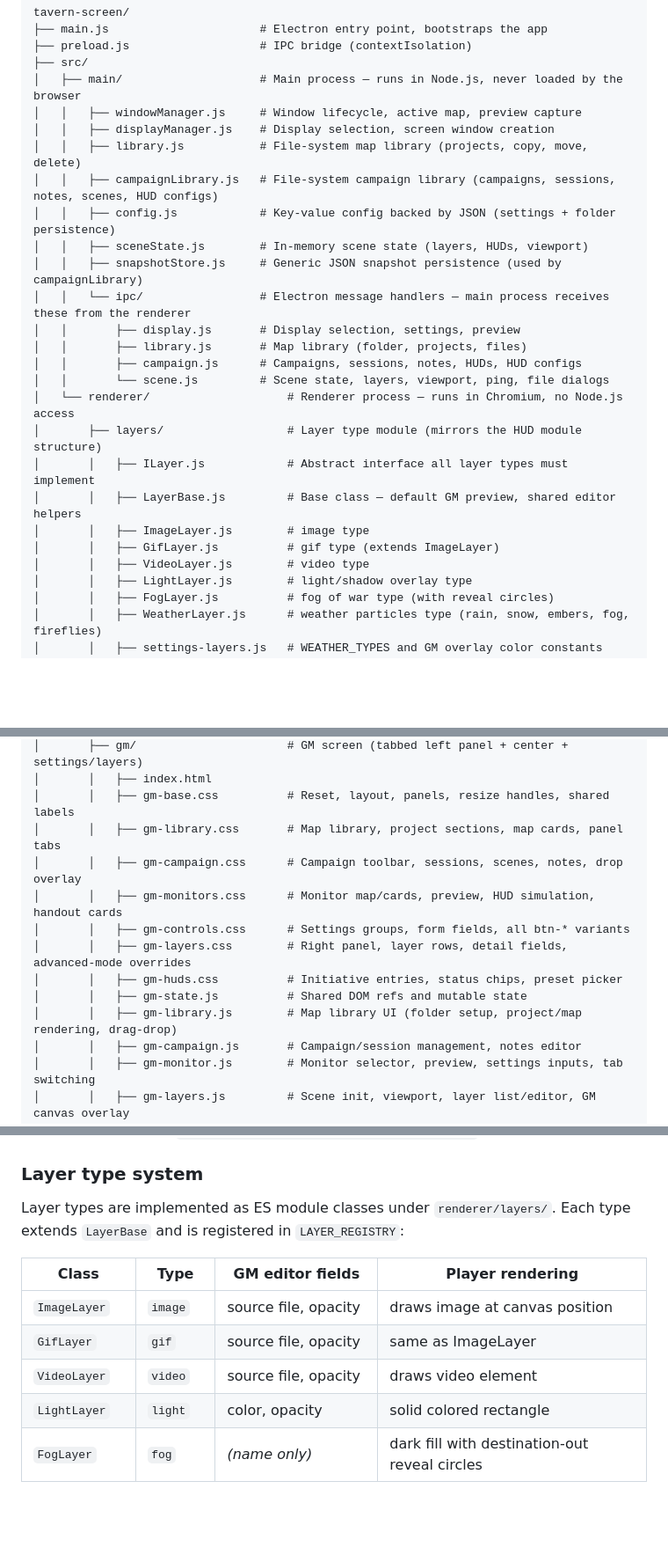
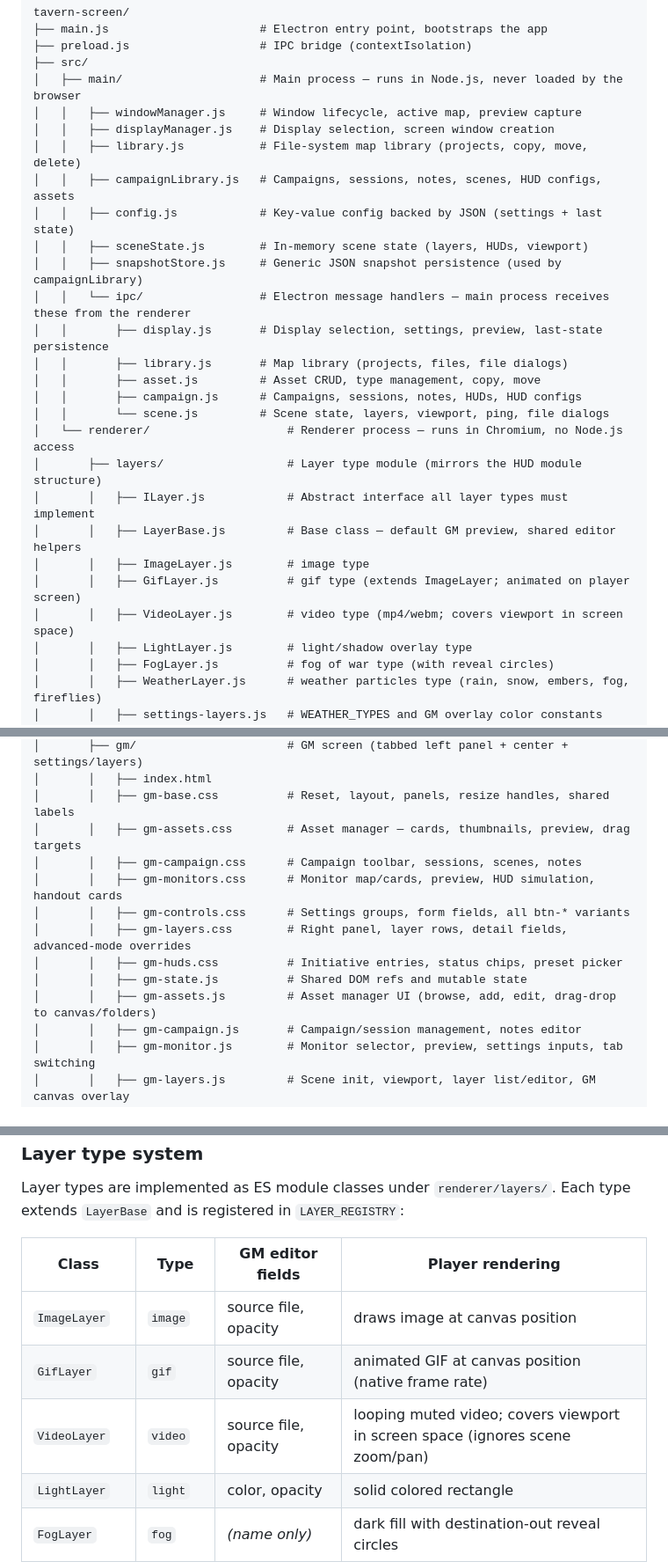
Before and after one commit to Nightbro/tavern-screen, a Markdown page: README.md, 3 parts joined by grey strips. Shown at 88% size. Drawn GitHub-style; blank space fills up the shorter version.

```diff
--- a/README.md
+++ b/README.md
@@ -19,13 +19,14 @@ tavern-screen/
 │   │   ├── windowManager.js     # Window lifecycle, active map, preview capture
 │   │   ├── displayManager.js    # Display selection, screen window creation
 │   │   ├── library.js           # File-system map library (projects, copy, move, delete)
-│   │   ├── campaignLibrary.js   # File-system campaign library (campaigns, sessions, notes, scenes, HUD configs)
-│   │   ├── config.js            # Key-value config backed by JSON (settings + folder persistence)
+│   │   ├── campaignLibrary.js   # Campaigns, sessions, notes, scenes, HUD configs, assets
+│   │   ├── config.js            # Key-value config backed by JSON (settings + last state)
 │   │   ├── sceneState.js        # In-memory scene state (layers, HUDs, viewport)
 │   │   ├── snapshotStore.js     # Generic JSON snapshot persistence (used by campaignLibrary)
 │   │   └── ipc/                 # Electron message handlers — main process receives these from the renderer
-│   │       ├── display.js       # Display selection, settings, preview
-│   │       ├── library.js       # Map library (folder, projects, files)
+│   │       ├── display.js       # Display selection, settings, preview, last-state persistence
+│   │       ├── library.js       # Map library (projects, files, file dialogs)
+│   │       ├── asset.js         # Asset CRUD, type management, copy, move
 │   │       ├── campaign.js      # Campaigns, sessions, notes, HUDs, HUD configs
 │   │       └── scene.js         # Scene state, layers, viewport, ping, file dialogs
 │   └── renderer/                    # Renderer process — runs in Chromium, no Node.js access
@@ -33,8 +34,8 @@ tavern-screen/
 │       │   ├── ILayer.js            # Abstract interface all layer types must implement
 │       │   ├── LayerBase.js         # Base class — default GM preview, shared editor helpers
 │       │   ├── ImageLayer.js        # image type
-│       │   ├── GifLayer.js          # gif type (extends ImageLayer)
-│       │   ├── VideoLayer.js        # video type
+│       │   ├── GifLayer.js          # gif type (extends ImageLayer; animated on player screen)
+│       │   ├── VideoLayer.js        # video type (mp4/webm; covers viewport in screen space)
 │       │   ├── LightLayer.js        # light/shadow overlay type
 │       │   ├── FogLayer.js          # fog of war type (with reveal circles)
 │       │   ├── WeatherLayer.js      # weather particles type (rain, snow, embers, fog, fireflies)
@@ -51,14 +52,14 @@ tavern-screen/
 │       ├── gm/                      # GM screen (tabbed left panel + center + settings/layers)
 │       │   ├── index.html
 │       │   ├── gm-base.css          # Reset, layout, panels, resize handles, shared labels
-│       │   ├── gm-library.css       # Map library, project sections, map cards, panel tabs
-│       │   ├── gm-campaign.css      # Campaign toolbar, sessions, scenes, notes, drop overlay
+│       │   ├── gm-assets.css        # Asset manager — cards, thumbnails, preview, drag targets
+│       │   ├── gm-campaign.css      # Campaign toolbar, sessions, scenes, notes
 │       │   ├── gm-monitors.css      # Monitor map/cards, preview, HUD simulation, handout cards
 │       │   ├── gm-controls.css      # Settings groups, form fields, all btn-* variants
 │       │   ├── gm-layers.css        # Right panel, layer rows, detail fields, advanced-mode overrides
 │       │   ├── gm-huds.css          # Initiative entries, status chips, preset picker
 │       │   ├── gm-state.js          # Shared DOM refs and mutable state
-│       │   ├── gm-library.js        # Map library UI (folder setup, project/map rendering, drag-drop)
+│       │   ├── gm-assets.js         # Asset manager UI (browse, add, edit, drag-drop to canvas/folders)
 │       │   ├── gm-campaign.js       # Campaign/session management, notes editor
 │       │   ├── gm-monitor.js        # Monitor selector, preview, settings inputs, tab switching
 │       │   ├── gm-layers.js         # Scene init, viewport, layer list/editor, GM canvas overlay
@@ -385,8 +434,8 @@ Layer types are implemented as ES module classes under `renderer/layers/`. Each
 | Class | Type | GM editor fields | Player rendering |
 |---|---|---|---|
 | `ImageLayer` | `image` | source file, opacity | draws image at canvas position |
-| `GifLayer` | `gif` | source file, opacity | same as ImageLayer |
-| `VideoLayer` | `video` | source file, opacity | draws video element |
+| `GifLayer` | `gif` | source file, opacity | animated GIF at canvas position (native frame rate) |
+| `VideoLayer` | `video` | source file, opacity | looping muted video; covers viewport in screen space (ignores scene zoom/pan) |
 | `LightLayer` | `light` | color, opacity | solid colored rectangle |
 | `FogLayer` | `fog` | *(name only)* | dark fill with destination-out reveal circles |
 | `WeatherLayer` | `weather` | weather type, intensity | animated particle system |
```
Also changed, not shown: other parts of README.md (+91 -43 lines), assets-readme.md (+78 -24 lines).
